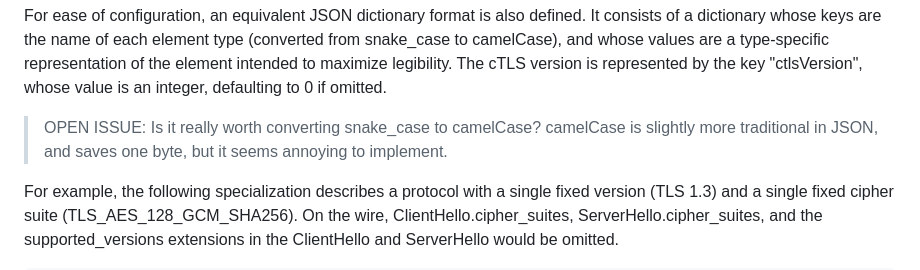
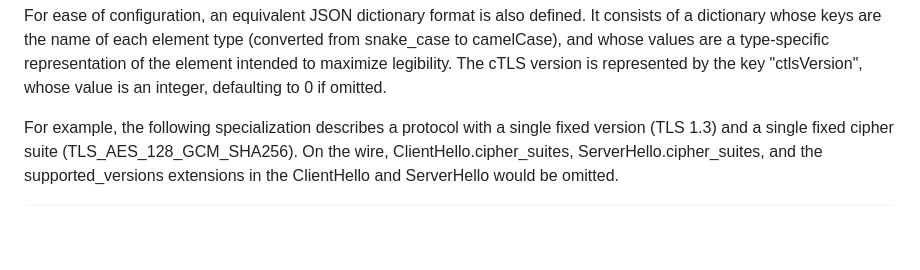
Before and after one commit to tlswg/draft-ietf-tls-ctls, a Markdown page: draft-ietf-tls-ctls.md, the part around the change. Drawn GitHub-style; blank space fills up the shorter version.

Commit message:
Removed open issue regarding snake_case to camelCase conversion

```diff
--- a/draft-ietf-tls-ctls.md
+++ b/draft-ietf-tls-ctls.md
@@ -176,8 +176,6 @@ It consists of a dictionary whose keys are the name of each element type (conver
 from snake_case to camelCase), and whose values are a type-specific representation
 of the element intended to maximize legibility.  The cTLS version is represented
 by the key "ctlsVersion", whose value is an integer, defaulting to 0 if omitted.
-
-> OPEN ISSUE: Is it really worth converting snake_case to camelCase?  camelCase is slightly more traditional in JSON, and saves one byte, but it seems annoying to implement.
 
 For example, the following specialization describes a protocol with a single fixed
 version (TLS 1.3) and a single fixed cipher suite (TLS_AES_128_GCM_SHA256). On the
```
